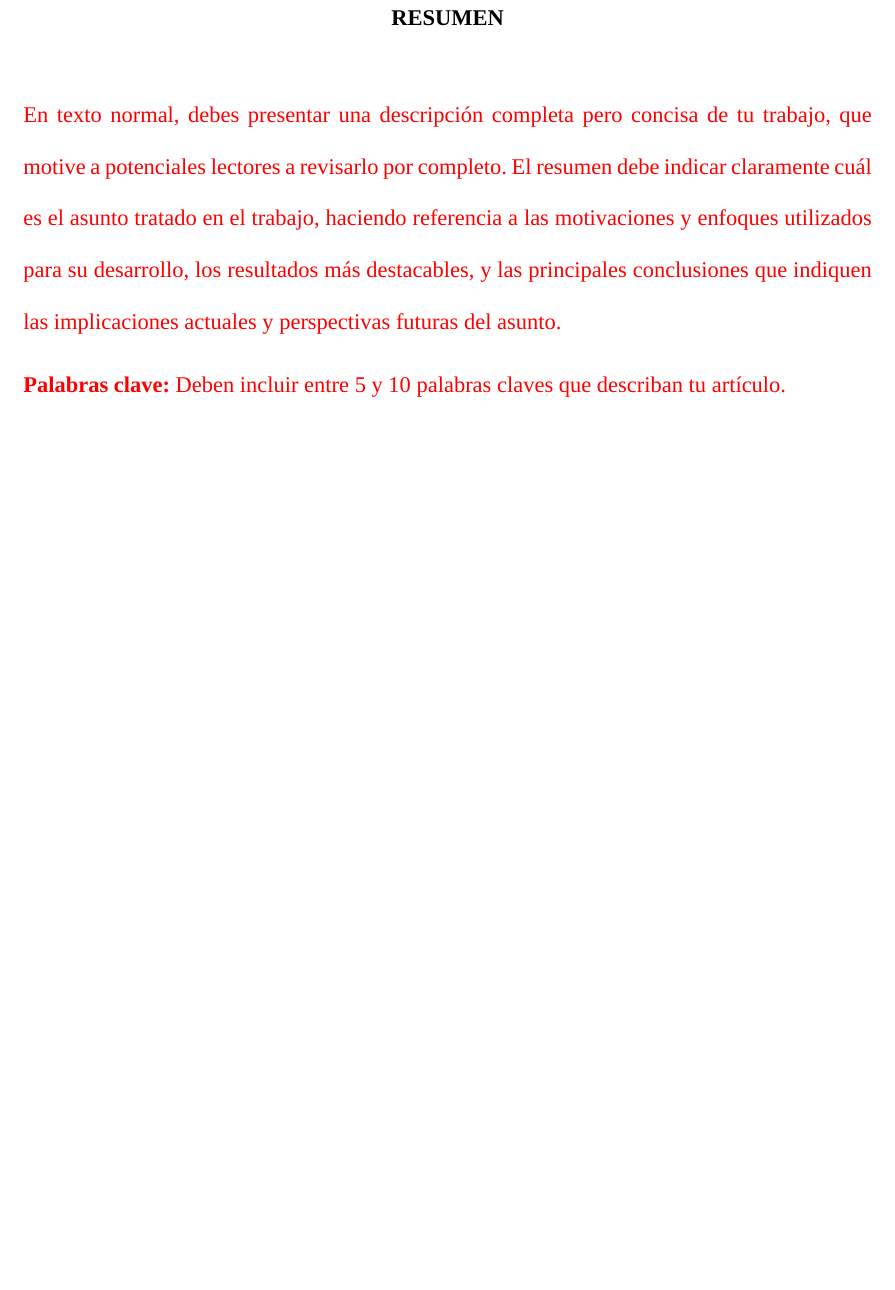
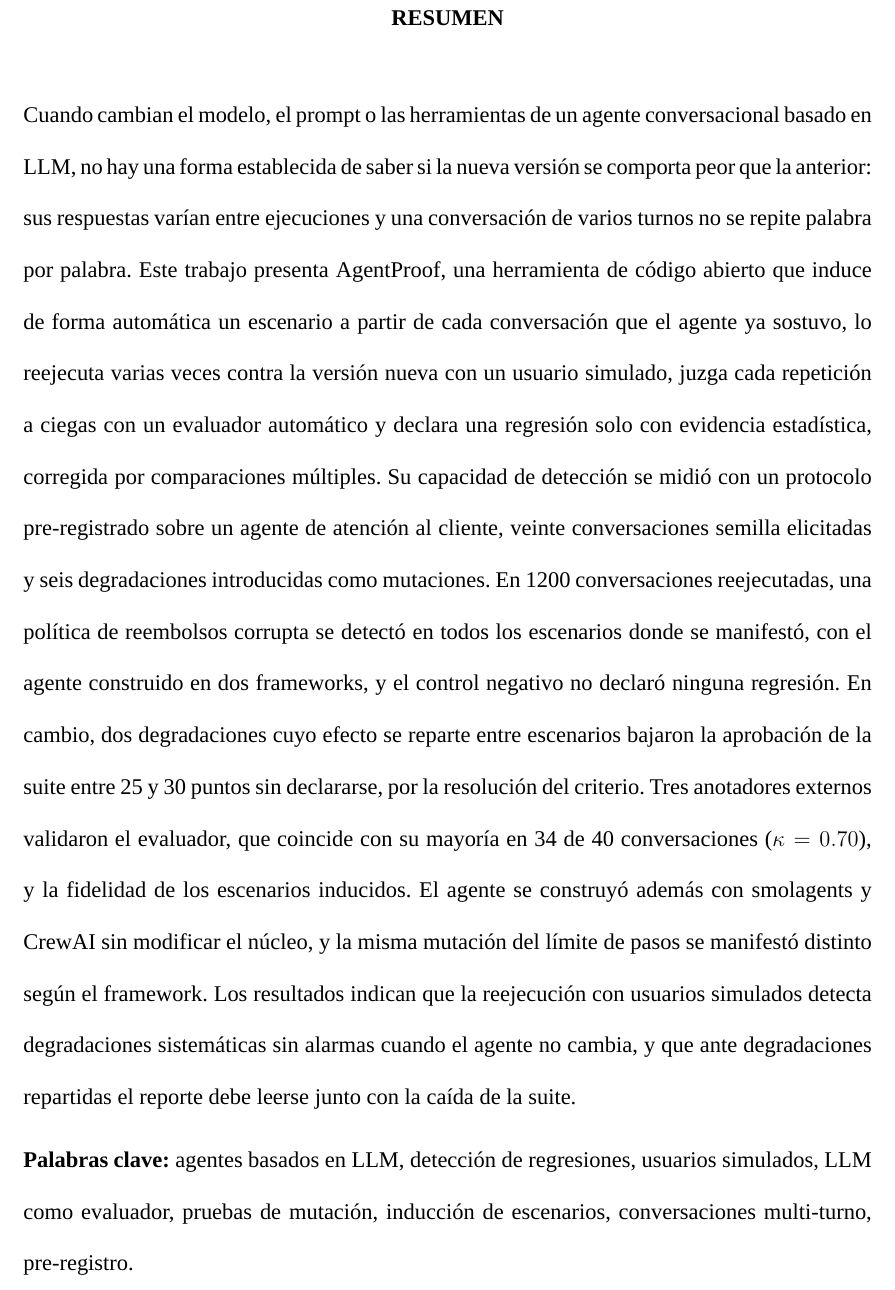
Before and after one commit to junilai/Agent_Proof, a LaTeX thesis (thesis/main.tex, which reads thesis/preliminares/resumen.tex): part of page 5 of 91, cut so that both start at the same text, the shorter picture padded with empty space. Compiled offline with XeLaTeX; a missing font is replaced by an installed copy or a similar font; a LaTeX package or settings file that is missing is left out.

Commit message:
tesis: resumen

```diff
--- a/thesis/preliminares/resumen.tex
+++ b/thesis/preliminares/resumen.tex
@@ -2,10 +2,10 @@
 \clearpage
 \blank
 \caratula{RESUMEN}
-\begingroup\dobleesp\color{rojo}
+\begingroup\dobleesp
 \vspace{6pt}
-En texto normal, debes presentar una descripción completa pero concisa de tu trabajo, que motive a potenciales lectores a revisarlo por completo. El resumen debe indicar claramente cuál es el asunto tratado en el trabajo, haciendo referencia a las motivaciones y enfoques utilizados para su desarrollo, los resultados más destacables, y las principales conclusiones que indiquen las implicaciones actuales y perspectivas futuras del asunto.
+Cuando cambian el modelo, el prompt o las herramientas de un agente conversacional basado en LLM, no hay una forma establecida de saber si la nueva versión se comporta peor que la anterior: sus respuestas varían entre ejecuciones y una conversación de varios turnos no se repite palabra por palabra. Este trabajo presenta AgentProof, una herramienta de código abierto que induce de forma automática un escenario a partir de cada conversación que el agente ya sostuvo, lo reejecuta varias veces contra la versión nueva con un usuario simulado, juzga cada repetición a ciegas con un evaluador automático y declara una regresión solo con evidencia estadística, corregida por comparaciones múltiples. Su capacidad de detección se midió con un protocolo pre-registrado sobre un agente de atención al cliente, veinte conversaciones semilla elicitadas y seis degradaciones introducidas como mutaciones. En 1200 conversaciones reejecutadas, una política de reembolsos corrupta se detectó en todos los escenarios donde se manifestó, con el agente construido en dos frameworks, y el control negativo no declaró ninguna regresión. En cambio, dos degradaciones cuyo efecto se reparte entre escenarios bajaron la aprobación de la suite entre 25 y 30 puntos sin declararse, por la resolución del criterio. Tres anotadores externos validaron el evaluador, que coincide con su mayoría en 34 de 40 conversaciones ($\kappa = 0.70$), y la fidelidad de los escenarios inducidos. El agente se construyó además con smolagents y CrewAI sin modificar el núcleo, y la misma mutación del límite de pasos se manifestó distinto según el framework. Los resultados indican que la reejecución con usuarios simulados detecta degradaciones sistemáticas sin alarmas cuando el agente no cambia, y que ante degradaciones repartidas el reporte debe leerse junto con la caída de la suite.
 \par\vspace{6pt}
-\textbf{Palabras clave:} Deben incluir entre 5 y 10 palabras claves que describan tu artículo.
+\textbf{Palabras clave:} agentes basados en LLM, detección de regresiones, usuarios simulados, LLM como evaluador, pruebas de mutación, inducción de escenarios, conversaciones multi-turno, pre-registro.
 \par
 \endgroup
```
